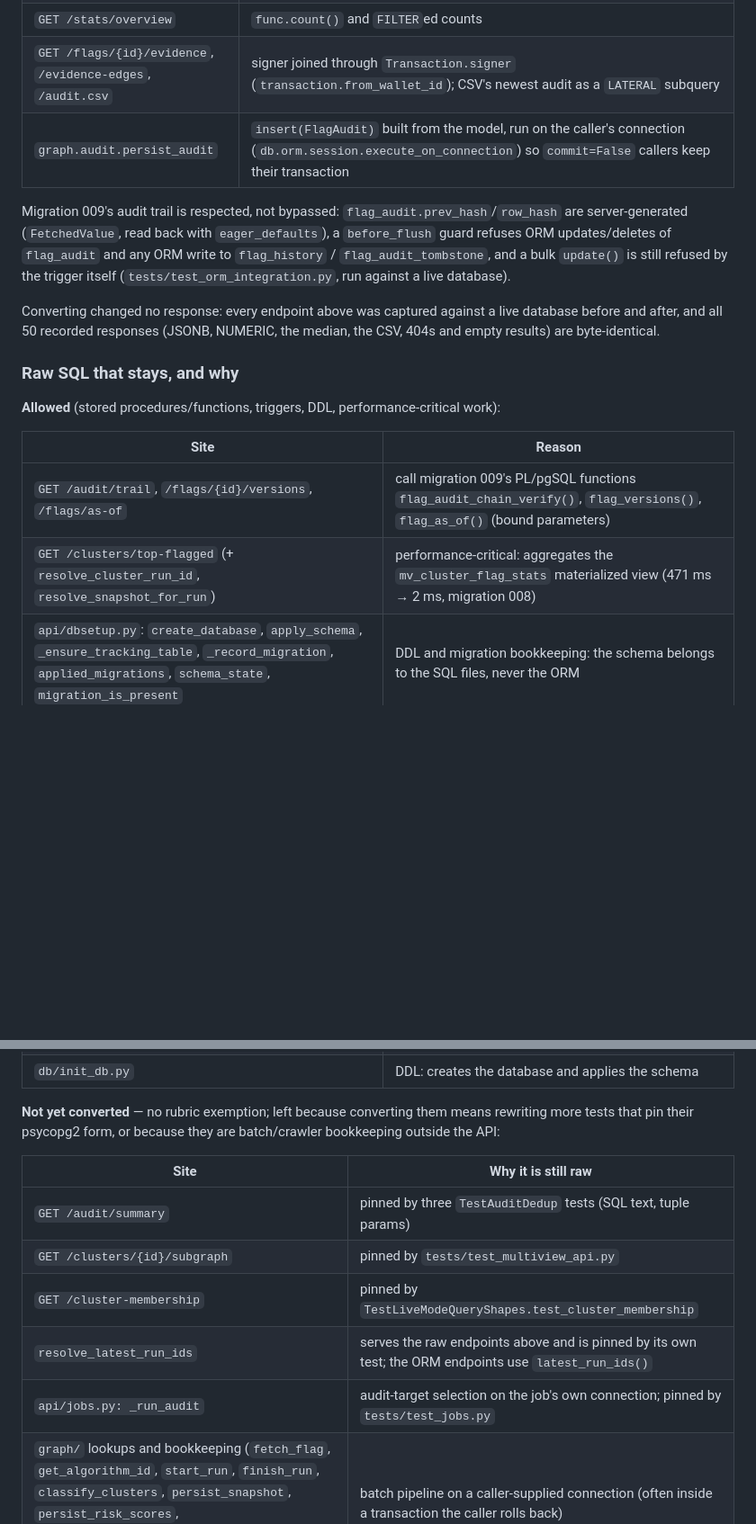
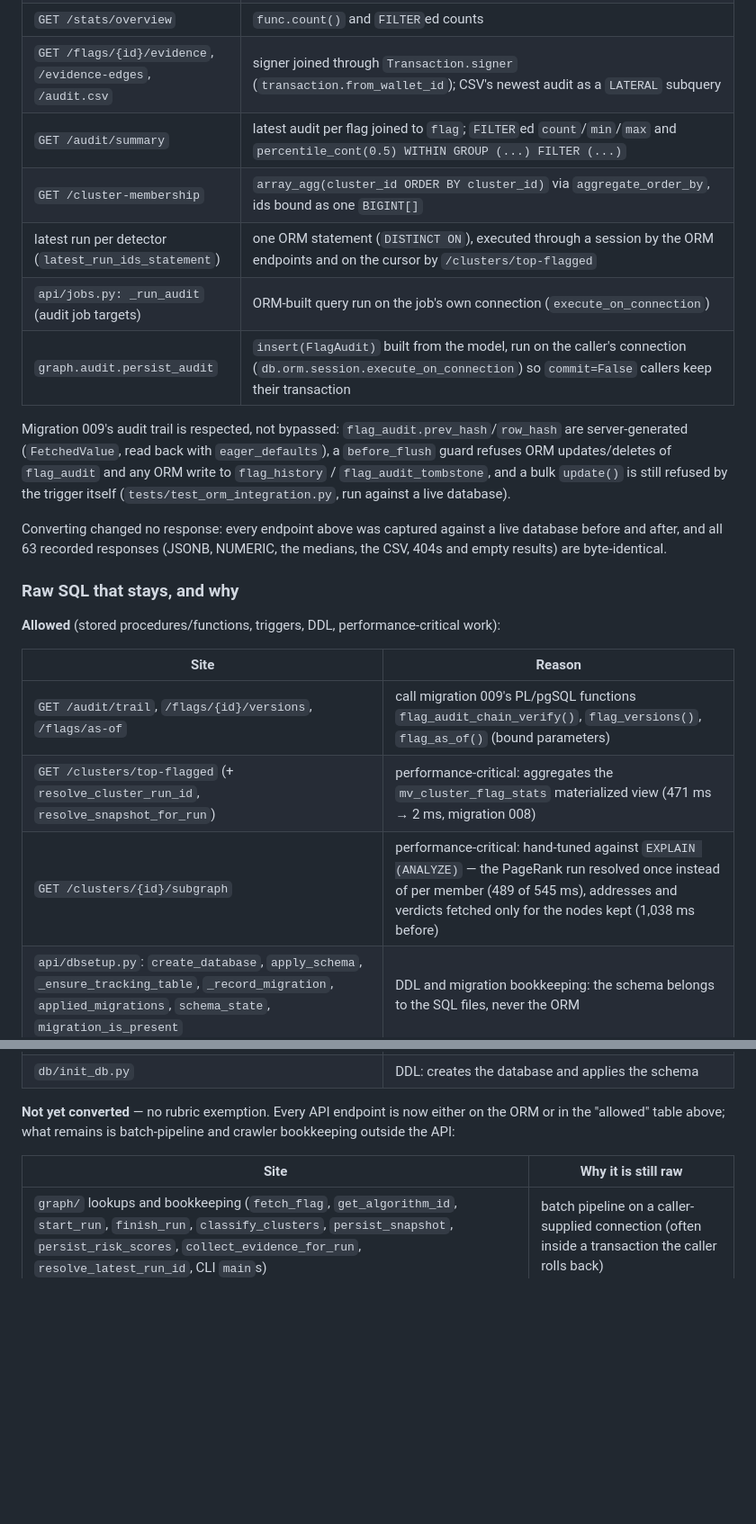
Before and after one commit to LIVIDFOX1116/DBMS, a Markdown page: docs/API_CONTRACT.md, 2 parts joined by grey strips. Shown at 90% size. GitHub-like rendering; blank space fills up the shorter version.

Commit message:
docs: ORM coverage reflects the last API conversions
/audit/summary, /cluster-membership, the shared run-id statement and the
audit job's target query move into the "through the ORM" table;
/clusters/{id}/subgraph moves to "allowed" (performance-critical, tuned
against EXPLAIN ANALYZE). "Not yet converted" now holds only batch-pipeline
and crawler bookkeeping outside the API -- every API endpoint is either on
the ORM or has an allowed reason. Byte-identical count updated to 63.

Co-Authored-By: Claude Opus 5.5 <noreply@anthropic.com>
Claude-Session: https://claude.ai/code/session_01UZ3Nz8PMqhMUTtg1nx7hpV

```diff
--- a/docs/API_CONTRACT.md
+++ b/docs/API_CONTRACT.md
@@ -752,6 +752,10 @@ level for offline tools, `# RAW SQL (offline tooling): <reason>`.
 | `GET /flags/{id}/audit`, `/audit/verdicts`, `/audit/overview` | latest audit per flag as a `DISTINCT ON` subquery; `func.count().filter(...)`; `func.percentile_cont(0.5).within_group(...)` |
 | `GET /stats/overview` | `func.count()` and `FILTER`ed counts |
 | `GET /flags/{id}/evidence`, `/evidence-edges`, `/audit.csv` | signer joined through `Transaction.signer` (`transaction.from_wallet_id`); CSV's newest audit as a `LATERAL` subquery |
+| `GET /audit/summary` | latest audit per flag joined to `flag`; `FILTER`ed `count`/`min`/`max` and `percentile_cont(0.5) WITHIN GROUP (...) FILTER (...)` |
+| `GET /cluster-membership` | `array_agg(cluster_id ORDER BY cluster_id)` via `aggregate_order_by`, ids bound as one `BIGINT[]` |
+| latest run per detector (`latest_run_ids_statement`) | one ORM statement (`DISTINCT ON`), executed through a session by the ORM endpoints and on the cursor by `/clusters/top-flagged` |
+| `api/jobs.py: _run_audit` (audit job targets) | ORM-built query run on the job's own connection (`execute_on_connection`) |
 | `graph.audit.persist_audit` | `insert(FlagAudit)` built from the model, run on the caller's connection (`db.orm.session.execute_on_connection`) so `commit=False` callers keep their transaction |
 
 Migration 009's audit trail is respected, not bypassed: `flag_audit.prev_hash`/`row_hash`
@@ -761,7 +765,7 @@ guard refuses ORM updates/deletes of `flag_audit` and any ORM write to `flag_his
 (`tests/test_orm_integration.py`, run against a live database).
 
 Converting changed no response: every endpoint above was captured against a live
-database before and after, and all 50 recorded responses (JSONB, NUMERIC, the median,
+database before and after, and all 63 recorded responses (JSONB, NUMERIC, the medians,
 the CSV, 404s and empty results) are byte-identical.
 
 ### Raw SQL that stays, and why
@@ -772,6 +776,7 @@ the CSV, 404s and empty results) are byte-identical.
 |---|---|
 | `GET /audit/trail`, `/flags/{id}/versions`, `/flags/as-of` | call migration 009's PL/pgSQL functions `flag_audit_chain_verify()`, `flag_versions()`, `flag_as_of()` (bound parameters) |
 | `GET /clusters/top-flagged` (+ `resolve_cluster_run_id`, `resolve_snapshot_for_run`) | performance-critical: aggregates the `mv_cluster_flag_stats` materialized view (471 ms → 2 ms, migration 008) |
+| `GET /clusters/{id}/subgraph` | performance-critical: hand-tuned against `EXPLAIN (ANALYZE)` — the PageRank run resolved once instead of per member (489 of 545 ms), addresses and verdicts fetched only for the nodes kept (1,038 ms before) |
 | `api/dbsetup.py`: `create_database`, `apply_schema`, `_ensure_tracking_table`, `_record_migration`, `applied_migrations`, `schema_state`, `migration_is_present` | DDL and migration bookkeeping: the schema belongs to the SQL files, never the ORM |
 | `api/dbsetup.py`: `import_dataset`, `dataset_target_rows`, `_target_seed_names`, `reset_sequences` | performance-critical bulk COPY import (443,963 rows in ~9 s) and the sequence reset after it |
 | `GET /db/status`, `/db/tables`, `/db/tables/{table}[/count]` (`server_probe`, `table_inventory`, `exact_row_count`, `sample_table`) | catalogue introspection. Table names are whitelisted against the live catalogue, not the ORM's models, because the Database tab also inspects non-FrameCheck schemas, and are quoted with `psycopg2.sql.Identifier` |
@@ -782,17 +787,12 @@ the CSV, 404s and empty results) are byte-identical.
 | detector reads (`run_bfs_proximity`, `run_sybil_cluster`, `run_pagerank_threshold`, `run_engaged_proximity`, `fetch_bfs_scores`, `fetch_cluster_scores`) | performance-critical read of a whole run's results |
 | `db/init_db.py` | DDL: creates the database and applies the schema |
 
-**Not yet converted** — no rubric exemption; left because converting them means
-rewriting more tests that pin their psycopg2 form, or because they are batch/crawler
+**Not yet converted** — no rubric exemption. Every API endpoint is now either on the
+ORM or in the "allowed" table above; what remains is batch-pipeline and crawler
 bookkeeping outside the API:
 
 | Site | Why it is still raw |
 |---|---|
-| `GET /audit/summary` | pinned by three `TestAuditDedup` tests (SQL text, tuple params) |
-| `GET /clusters/{id}/subgraph` | pinned by `tests/test_multiview_api.py` |
-| `GET /cluster-membership` | pinned by `TestLiveModeQueryShapes.test_cluster_membership` |
-| `resolve_latest_run_ids` | serves the raw endpoints above and is pinned by its own test; the ORM endpoints use `latest_run_ids()` |
-| `api/jobs.py: _run_audit` | audit-target selection on the job's own connection; pinned by `tests/test_jobs.py` |
 | `graph/` lookups and bookkeeping (`fetch_flag`, `get_algorithm_id`, `start_run`, `finish_run`, `classify_clusters`, `persist_snapshot`, `persist_risk_scores`, `collect_evidence_for_run`, `resolve_latest_run_id`, CLI `main`s) | batch pipeline on a caller-supplied connection (often inside a transaction the caller rolls back) |
 | `ingestion/ingest_subgraph.py` upserts | crawler writes, one Etherscan record at a time |
 
```
